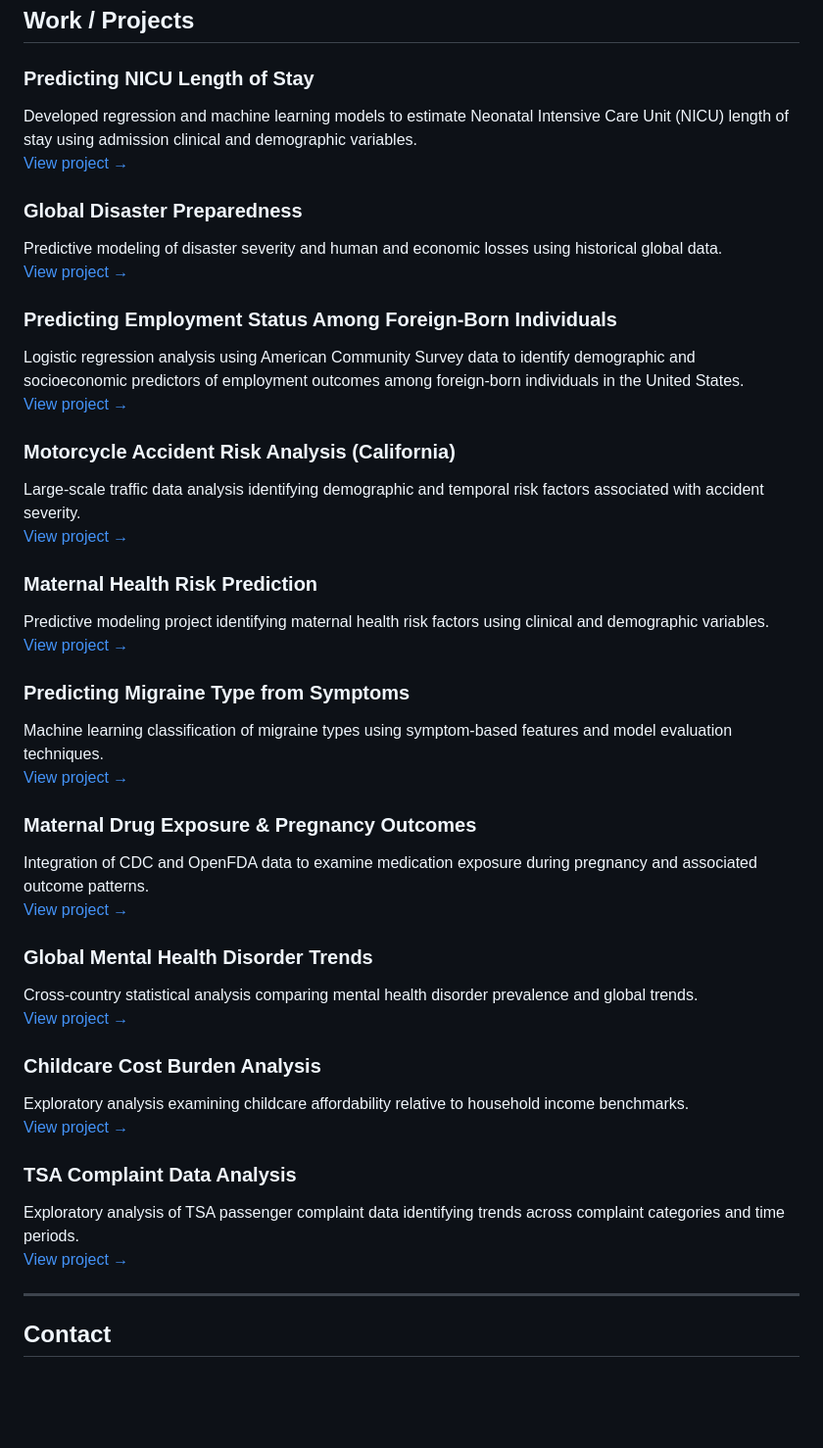
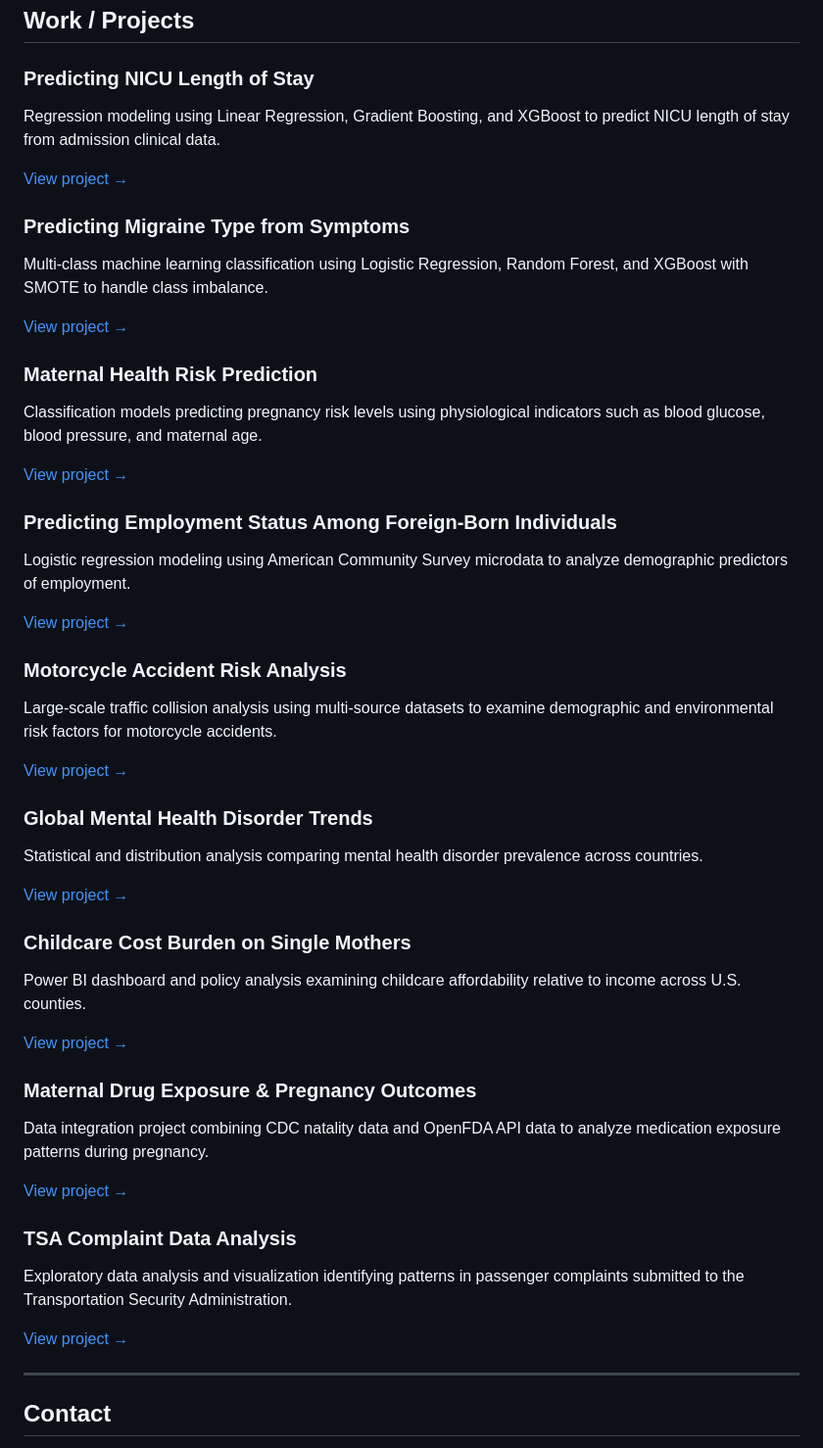
Before and after one commit to eulafullerton/Eula_Portfolio, a Markdown page: index.md, the part around the change. Shown at 98% size. GitHub-like rendering; blank space fills up the shorter version.

```diff
--- a/index.md
+++ b/index.md
@@ -25,44 +25,49 @@ My portfolio reflects a strong emphasis on:
 ## Work / Projects
 
 ### Predicting NICU Length of Stay
-Developed regression and machine learning models to estimate Neonatal Intensive Care Unit (NICU) length of stay using admission clinical and demographic variables.
+Regression modeling using Linear Regression, Gradient Boosting, and XGBoost to predict NICU length of stay from admission clinical data.
+
 [View project →](projects/nicu-length-of-stay/)
 
-### Global Disaster Preparedness
-Predictive modeling of disaster severity and human and economic losses using historical global data.
-[View project →](projects/global-disaster-preparedness/)
+### Predicting Migraine Type from Symptoms
+Multi-class machine learning classification using Logistic Regression, Random Forest, and XGBoost with SMOTE to handle class imbalance.
+
+[View project →](projects/predicting-migraine-type/)
+
+### Maternal Health Risk Prediction
+Classification models predicting pregnancy risk levels using physiological indicators such as blood glucose, blood pressure, and maternal age.
+
+[View project →](projects/maternal-health-risk-prediction/)
 
 ### Predicting Employment Status Among Foreign-Born Individuals
-Logistic regression analysis using American Community Survey data to identify demographic and socioeconomic predictors of employment outcomes among foreign-born individuals in the United States.
+Logistic regression modeling using American Community Survey microdata to analyze demographic predictors of employment.
+
 [View project →](projects/foreign-born-employment/)
 
-### Motorcycle Accident Risk Analysis (California)
-Large-scale traffic data analysis identifying demographic and temporal risk factors associated with accident severity.
+### Motorcycle Accident Risk Analysis
+Large-scale traffic collision analysis using multi-source datasets to examine demographic and environmental risk factors for motorcycle accidents.
+
 [View project →](projects/motorcycle-accident-risk-analysis/)
 
-### Maternal Health Risk Prediction
-Predictive modeling project identifying maternal health risk factors using clinical and demographic variables.
-[View project →](projects/maternal-health-risk-prediction/)
+### Global Mental Health Disorder Trends
+Statistical and distribution analysis comparing mental health disorder prevalence across countries.
 
-### Predicting Migraine Type from Symptoms
-Machine learning classification of migraine types using symptom-based features and model evaluation techniques.
-[View project →](projects/predicting-migraine-type/)
+[View project →](projects/mental-health-disorder-trends/)
+
+### Childcare Cost Burden on Single Mothers
+Power BI dashboard and policy analysis examining childcare affordability relative to income across U.S. counties.
+
+[View project →](projects/childcare-cost-burden/)
 
 ### Maternal Drug Exposure & Pregnancy Outcomes
-Integration of CDC and OpenFDA data to examine medication exposure during pregnancy and associated outcome patterns.
-[View project →](projects/maternal-drug-exposure-pregnancy-outcomes/)
+Data integration project combining CDC natality data and OpenFDA API data to analyze medication exposure patterns during pregnancy.
 
-### Global Mental Health Disorder Trends
-Cross-country statistical analysis comparing mental health disorder prevalence and global trends.
-[View project →](projects/mental-health-disorder-trends/)
-
-### Childcare Cost Burden Analysis
-Exploratory analysis examining childcare affordability relative to household income benchmarks.
-[View project →](projects/childcare-cost-burden/)
+[View project →](projects/maternal-drug-exposure/)
 
 ### TSA Complaint Data Analysis
-Exploratory analysis of TSA passenger complaint data identifying trends across complaint categories and time periods.
-[View project →](projects/tsa-complaint-data/)
+Exploratory data analysis and visualization identifying patterns in passenger complaints submitted to the Transportation Security Administration.
+
+[View project →](projects/tsa-complaint-analysis/)
 
 ---
 
```
